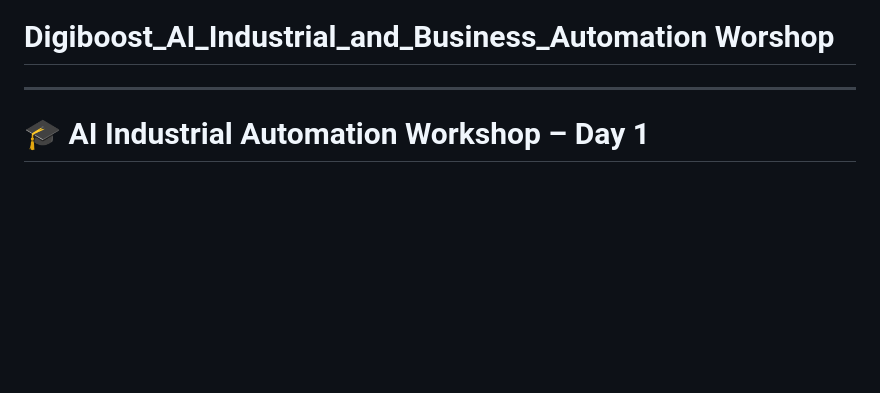
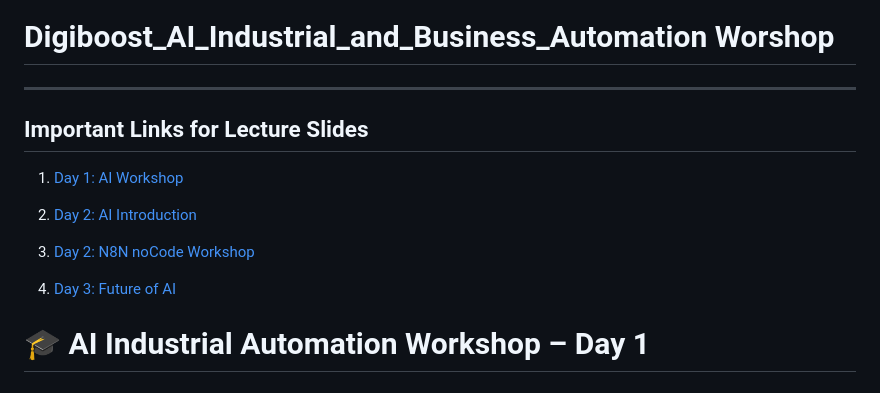
Before and after one commit to MalikAbdulSalam/Digiboost_AI_Industrial_and_Business_Automation_Workshop, a Markdown page: README.md, the part around the change. GitHub-like rendering; blank space fills up the shorter version.

```diff
--- a/README.md
+++ b/README.md
@@ -1,5 +1,15 @@
 # Digiboost_AI_Industrial_and_Business_Automation Worshop
 __________________________________________________________
+
+## Important Links for Lecture Slides
+
+1. [Day 1: AI Workshop](https://malikabdulsalam.github.io/Digiboost_AI_Industrial_and_Business_Automation_Workshop/Day1_AI_Workshop.html)
+
+2. [Day 2: AI Introduction](https://malikabdulsalam.github.io/Digiboost_AI_Industrial_and_Business_Automation_Workshop/Day2_AI_Introduction.html)
+
+3. [Day 2: N8N noCode Workshop](https://malikabdulsalam.github.io/Digiboost_AI_Industrial_and_Business_Automation_Workshop/Day2_N8N_noCode_workshop.html)
+
+4. [Day 3: Future of AI](https://malikabdulsalam.github.io/Digiboost_AI_Industrial_and_Business_Automation_Workshop/Day3_Future_of_AI.html)
 
 # 🎓 AI Industrial Automation Workshop – Day 1
 
```
